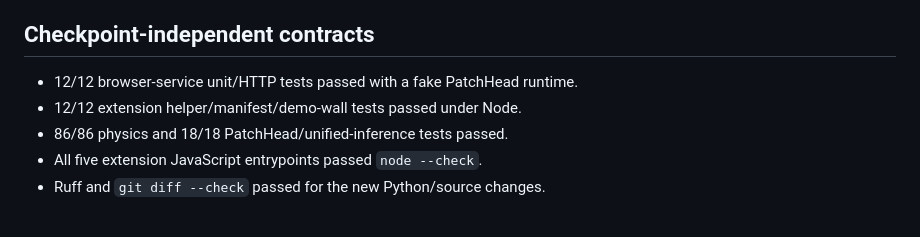
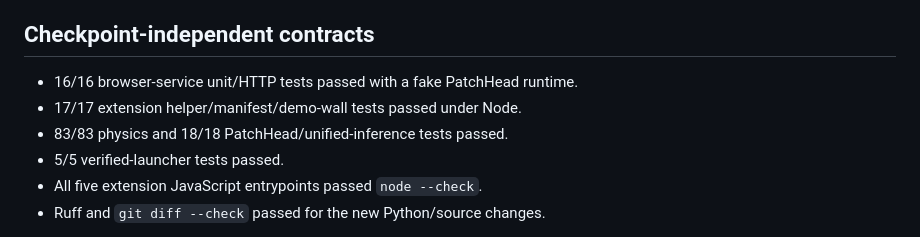
Before and after one commit to henrlly/DistortAware, a Markdown page: browser_product/VALIDATION.md, the part around the change. Drawn GitHub-style.

```diff
--- a/browser_product/VALIDATION.md
+++ b/browser_product/VALIDATION.md
@@ -75,9 +75,10 @@ plain-language reason in the extension.
 
 ## Checkpoint-independent contracts
 
-- 12/12 browser-service unit/HTTP tests passed with a fake PatchHead runtime.
-- 12/12 extension helper/manifest/demo-wall tests passed under Node.
-- 86/86 physics and 18/18 PatchHead/unified-inference tests passed.
+- 16/16 browser-service unit/HTTP tests passed with a fake PatchHead runtime.
+- 17/17 extension helper/manifest/demo-wall tests passed under Node.
+- 83/83 physics and 18/18 PatchHead/unified-inference tests passed.
+- 5/5 verified-launcher tests passed.
 - All five extension JavaScript entrypoints passed `node --check`.
 - Ruff and `git diff --check` passed for the new Python/source changes.
 
```
Also changed, not shown: README.md (+3 -1 lines), physics/README.md (+1 -1 lines).
